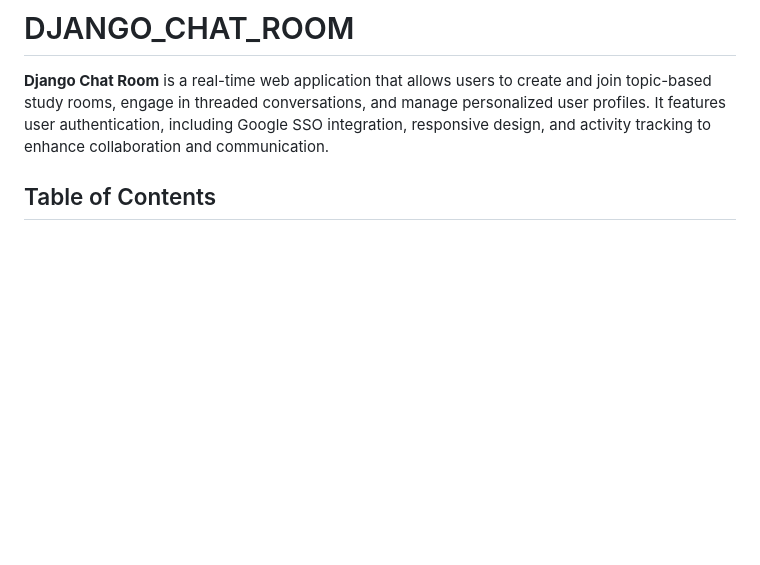
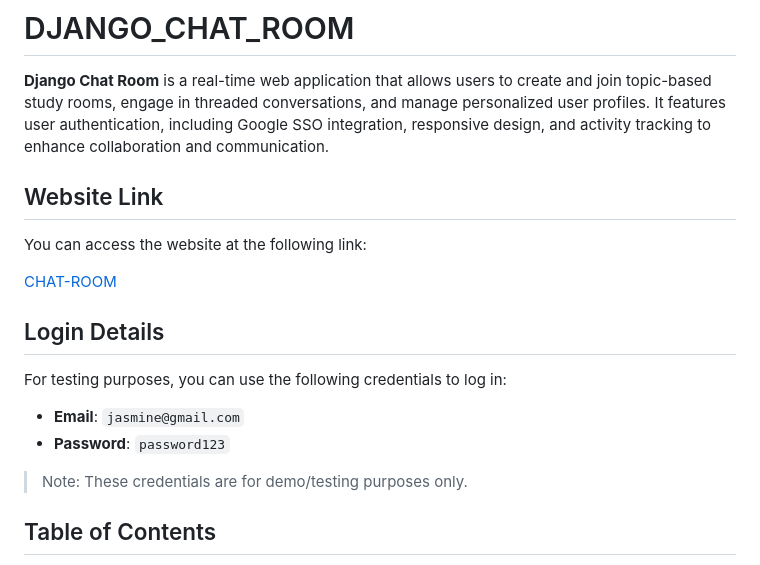
Before and after one commit to COT-WORLD/DJANGO_CHAT_ROOM, a Markdown page: README.md, the part around the change. Drawn GitHub-style; blank space fills up the shorter version.

Commit message:
readme updated with username and password and weblink

```diff
--- a/README.md
+++ b/README.md
@@ -1,6 +1,21 @@
 # DJANGO_CHAT_ROOM
 
 **Django Chat Room** is a real-time web application that allows users to create and join topic-based study rooms, engage in threaded conversations, and manage personalized user profiles. It features user authentication, including Google SSO integration, responsive design, and activity tracking to enhance collaboration and communication.
+
+## Website Link
+
+You can access the website at the following link:
+
+[CHAT-ROOM](https://django-chat-room.onrender.com/)
+
+## Login Details
+
+For testing purposes, you can use the following credentials to log in:
+
+- **Email**: `jasmine@gmail.com`
+- **Password**: `password123`
+
+> Note: These credentials are for demo/testing purposes only.
 
 ## Table of Contents
 
```
